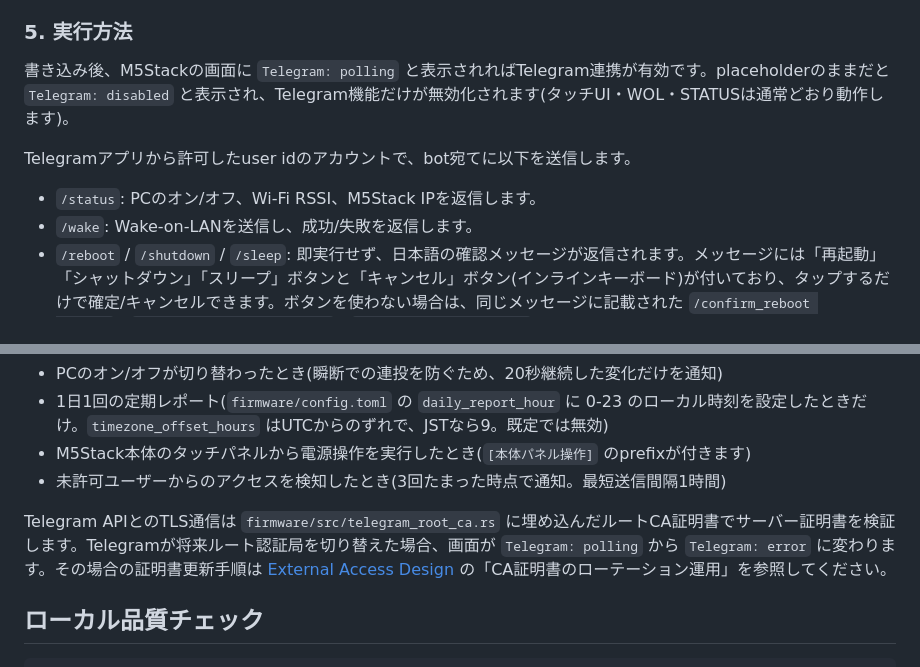
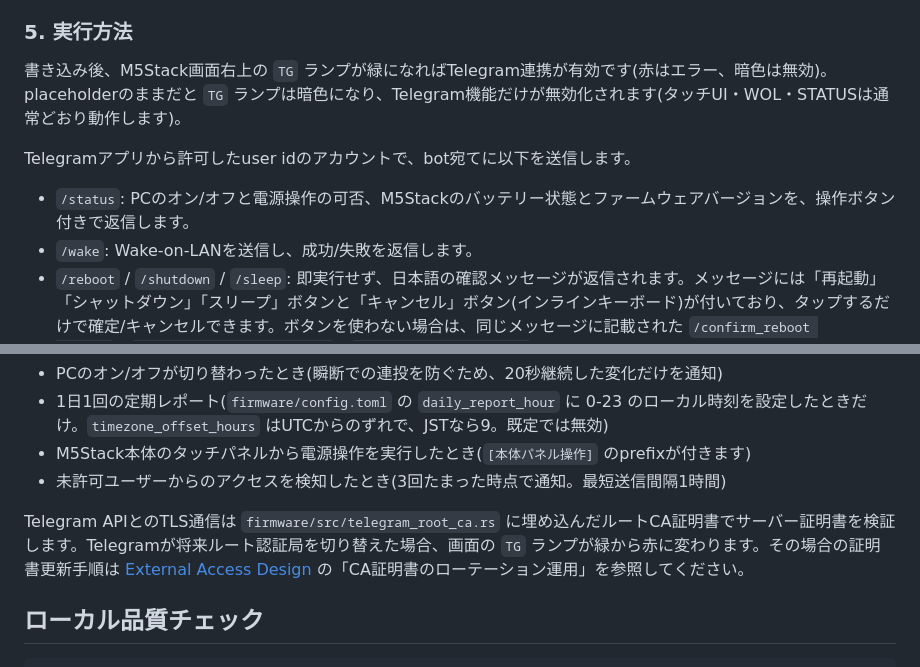
Before and after one commit to zaichu/m5stack-pc-remote, a Markdown page: README.md, 2 parts joined by grey strips. Rendered like a GitHub page.

Commit message:
docs: Telegram画面表示とSTATUS応答の説明を現行実装に合わせる (#241)
Closes #237

Generated with [Devin](https://devin.ai)

Co-authored-by: Devin <158243242+devin-ai-integration[bot]@users.noreply.github.com>

```diff
--- a/README.md
+++ b/README.md
@@ -169,11 +169,11 @@ bash scripts/telegram-set-commands.sh
 
 ### 5. 実行方法
 
-書き込み後、M5Stackの画面に `Telegram: polling` と表示されればTelegram連携が有効です。placeholderのままだと `Telegram: disabled` と表示され、Telegram機能だけが無効化されます(タッチUI・WOL・STATUSは通常どおり動作します)。
+書き込み後、M5Stack画面右上の `TG` ランプが緑になればTelegram連携が有効です(赤はエラー、暗色は無効)。placeholderのままだと `TG` ランプは暗色になり、Telegram機能だけが無効化されます(タッチUI・WOL・STATUSは通常どおり動作します)。
 
 Telegramアプリから許可したuser idのアカウントで、bot宛てに以下を送信します。
 
-- `/status`: PCのオン/オフ、Wi-Fi RSSI、M5Stack IPを返信します。
+- `/status`: PCのオン/オフと電源操作の可否、M5Stackのバッテリー状態とファームウェアバージョンを、操作ボタン付きで返信します。
 - `/wake`: Wake-on-LANを送信し、成功/失敗を返信します。
  - `/reboot` / `/shutdown` / `/sleep`: 即実行せず、日本語の確認メッセージが返信されます。メッセージには「再起動」「シャットダウン」「スリープ」ボタンと「キャンセル」ボタン(インラインキーボード)が付いており、タップするだけで確定/キャンセルできます。ボタンを使わない場合は、同じメッセージに記載された `/confirm_reboot <nonce>`、`/confirm_shutdown <nonce>`、`/confirm_sleep <nonce>` を手入力しても構いません(後方互換)。nonceは `telegram_confirm_ttl_secs`（秒）の間だけ有効（既定 60秒）で、ボタンタップ・コマンド入力・キャンセル・期限切れのいずれか1回で消費され、以降は再利用できません。
  - `/update`: manifestのversionとsizeを提示してから確認を求め、確定後にfirmwareを更新して自動でM5Stackを再起動します。新しいfirmwareは起動自己診断を通るまでvalidにならず、通らないままM5Stackが再起動すると旧版へ戻ります。
@@ -186,7 +186,7 @@ Telegramアプリから許可したuser idのアカウントで、bot宛てに
 - M5Stack本体のタッチパネルから電源操作を実行したとき(`[本体パネル操作]` のprefixが付きます)
 - 未許可ユーザーからのアクセスを検知したとき(3回たまった時点で通知。最短送信間隔1時間)
 
-Telegram APIとのTLS通信は `firmware/src/telegram_root_ca.rs` に埋め込んだルートCA証明書でサーバー証明書を検証します。Telegramが将来ルート認証局を切り替えた場合、画面が `Telegram: polling` から `Telegram: error` に変わります。その場合の証明書更新手順は [External Access Design](docs/external-access.md) の「CA証明書のローテーション運用」を参照してください。
+Telegram APIとのTLS通信は `firmware/src/telegram_root_ca.rs` に埋め込んだルートCA証明書でサーバー証明書を検証します。Telegramが将来ルート認証局を切り替えた場合、画面の `TG` ランプが緑から赤に変わります。その場合の証明書更新手順は [External Access Design](docs/external-access.md) の「CA証明書のローテーション運用」を参照してください。
 
 ## ローカル品質チェック
 
```
Also changed, not shown: docs/external-access.md (+6 -13 lines), docs/security.md (+1 -1 lines).
